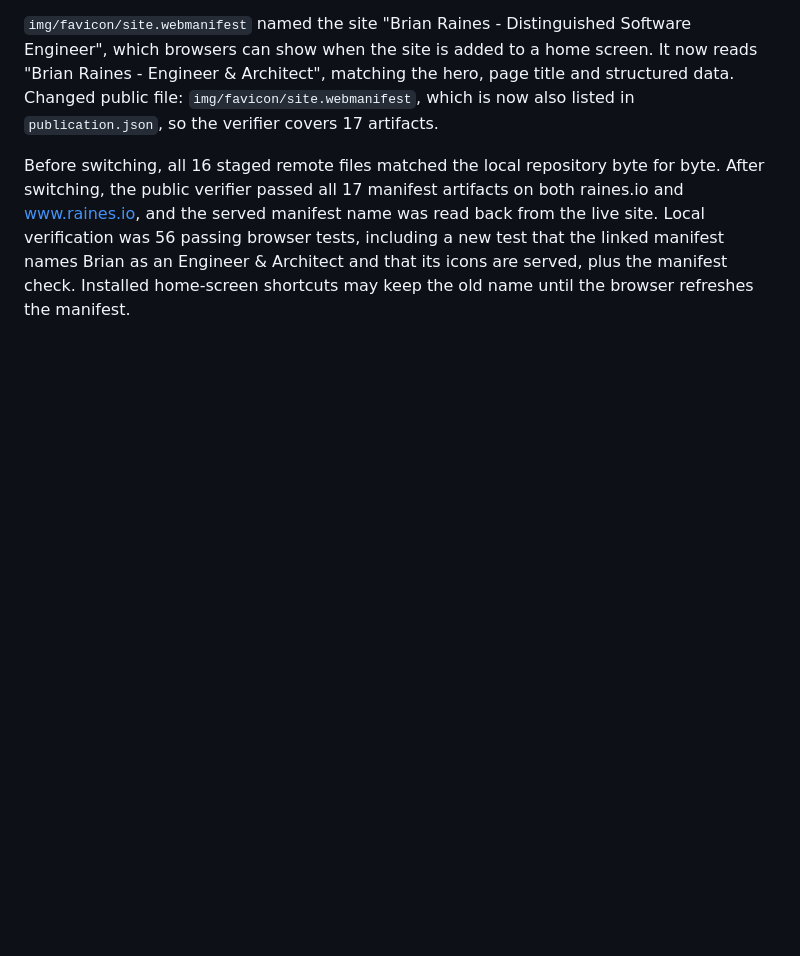
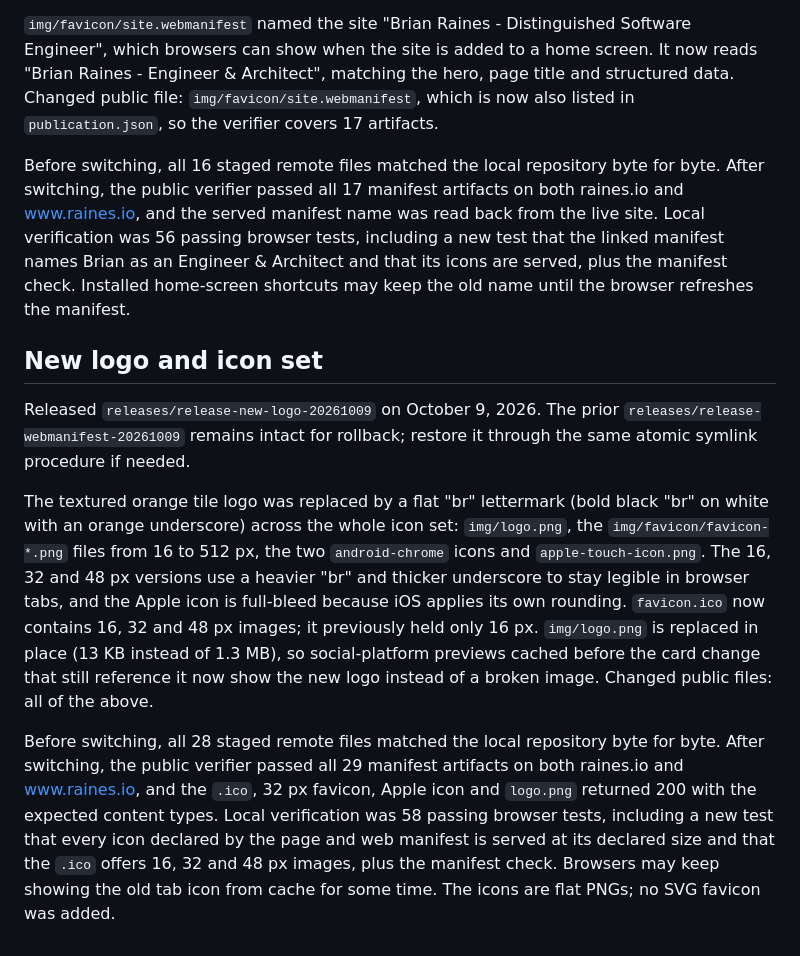
Before and after one commit to brianraines/raines-io, a Markdown page: docs/publication.md, the part around the change. Drawn GitHub-style; blank space fills up the shorter version.

Commit message:
:book: docs: record new logo release
Co-Authored-By: Claude Sonnet 5.5 <noreply@anthropic.com>

```diff
--- a/docs/publication.md
+++ b/docs/publication.md
@@ -220,3 +220,11 @@ Released `releases/release-webmanifest-20261009` on October 9, 2026. The prior `
 `img/favicon/site.webmanifest` named the site "Brian Raines - Distinguished Software Engineer", which browsers can show when the site is added to a home screen. It now reads "Brian Raines - Engineer & Architect", matching the hero, page title and structured data. Changed public file: `img/favicon/site.webmanifest`, which is now also listed in `publication.json`, so the verifier covers 17 artifacts.
 
 Before switching, all 16 staged remote files matched the local repository byte for byte. After switching, the public verifier passed all 17 manifest artifacts on both raines.io and www.raines.io, and the served manifest name was read back from the live site. Local verification was 56 passing browser tests, including a new test that the linked manifest names Brian as an Engineer & Architect and that its icons are served, plus the manifest check. Installed home-screen shortcuts may keep the old name until the browser refreshes the manifest.
+
+## New logo and icon set
+
+Released `releases/release-new-logo-20261009` on October 9, 2026. The prior `releases/release-webmanifest-20261009` remains intact for rollback; restore it through the same atomic symlink procedure if needed.
+
+The textured orange tile logo was replaced by a flat "br" lettermark (bold black "br" on white with an orange underscore) across the whole icon set: `img/logo.png`, the `img/favicon/favicon-*.png` files from 16 to 512 px, the two `android-chrome` icons and `apple-touch-icon.png`. The 16, 32 and 48 px versions use a heavier "br" and thicker underscore to stay legible in browser tabs, and the Apple icon is full-bleed because iOS applies its own rounding. `favicon.ico` now contains 16, 32 and 48 px images; it previously held only 16 px. `img/logo.png` is replaced in place (13 KB instead of 1.3 MB), so social-platform previews cached before the card change that still reference it now show the new logo instead of a broken image. Changed public files: all of the above.
+
+Before switching, all 28 staged remote files matched the local repository byte for byte. After switching, the public verifier passed all 29 manifest artifacts on both raines.io and www.raines.io, and the `.ico`, 32 px favicon, Apple icon and `logo.png` returned 200 with the expected content types. Local verification was 58 passing browser tests, including a new test that every icon declared by the page and web manifest is served at its declared size and that the `.ico` offers 16, 32 and 48 px images, plus the manifest check. Browsers may keep showing the old tab icon from cache for some time. The icons are flat PNGs; no SVG favicon was added.
```
